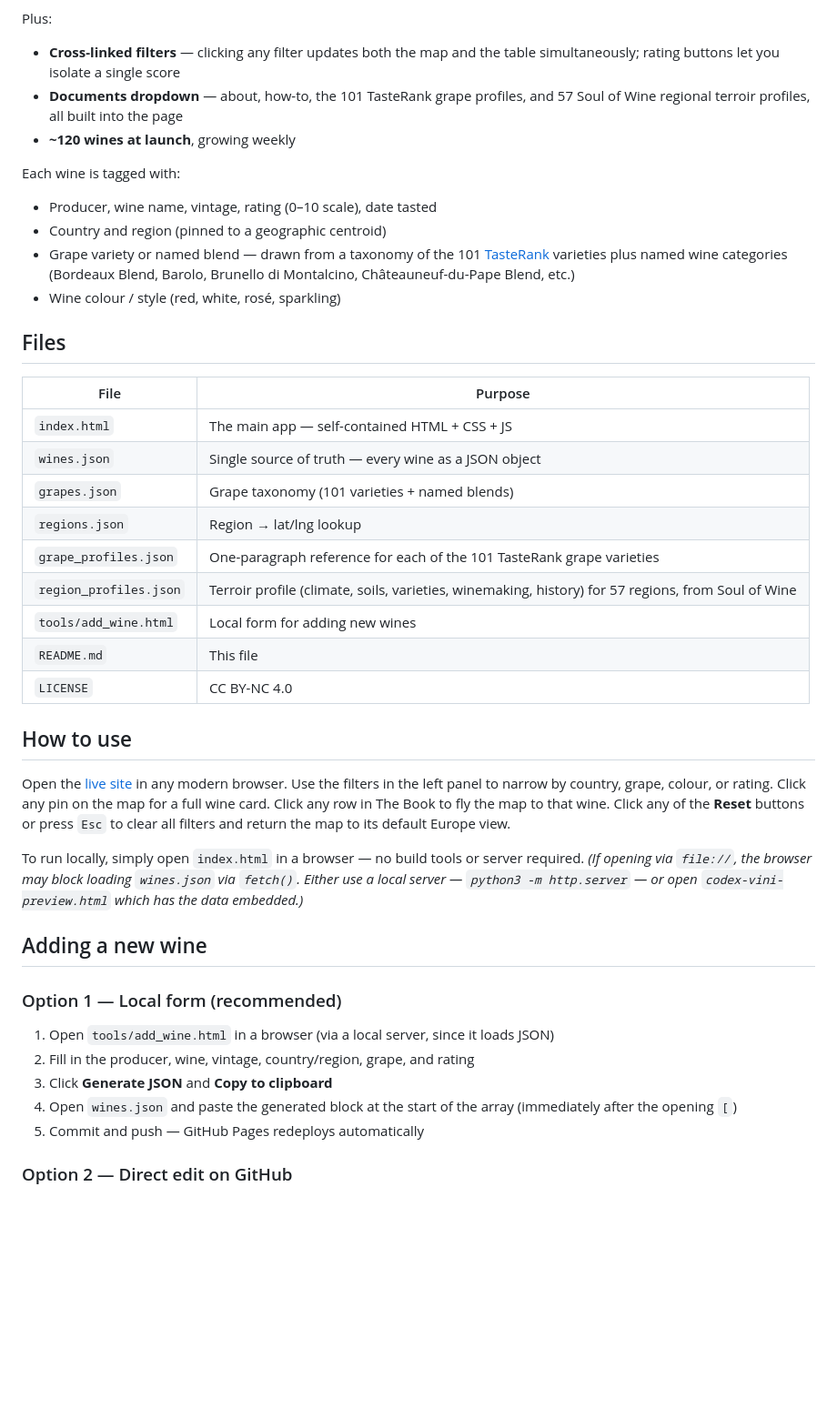
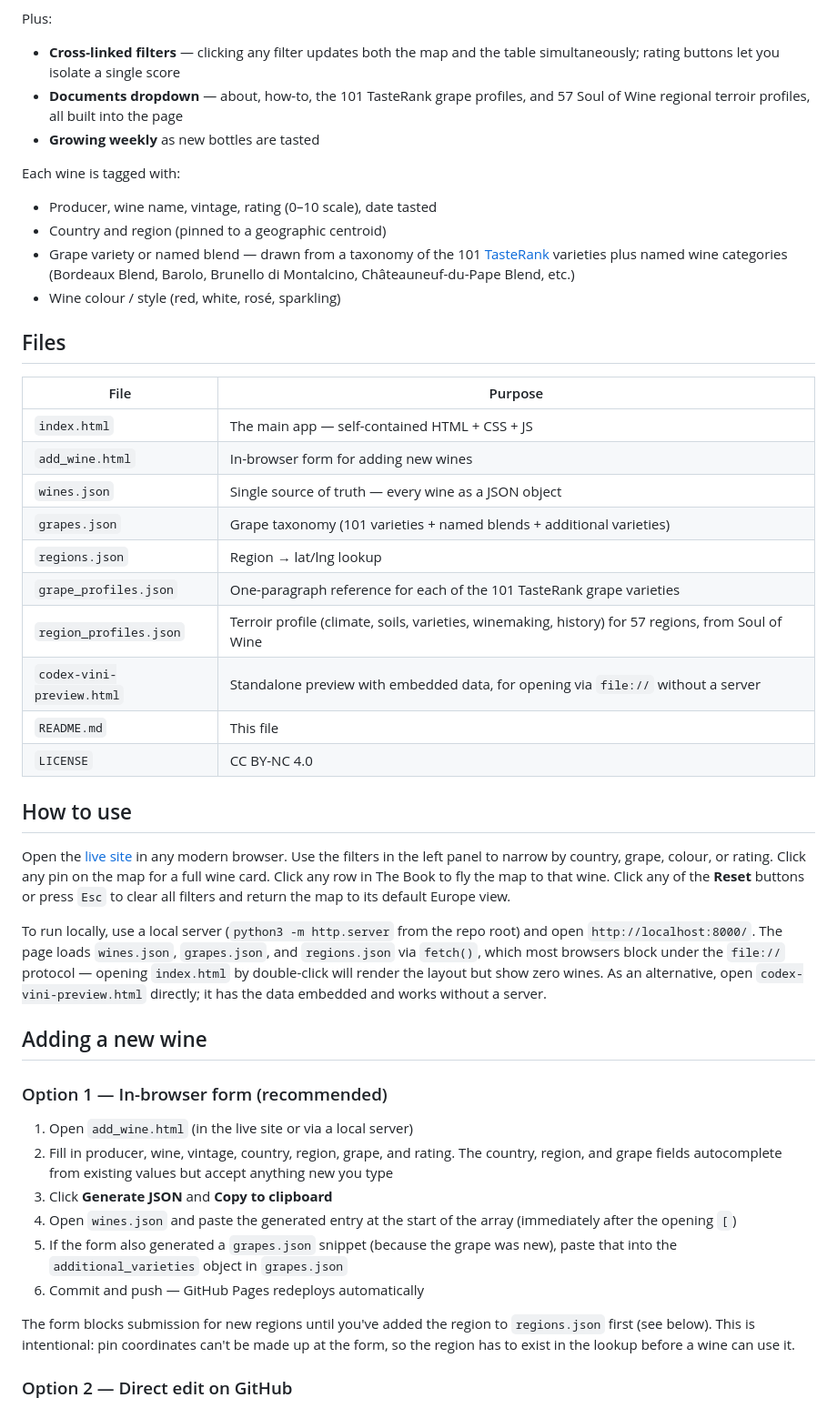
Before and after one commit to jskarabot18/codex-vini, a Markdown page: README.md, the part around one of its changes. Shown at 91% size. Drawn GitHub-style; blank space fills up the shorter version.

```diff
--- a/README.md
+++ b/README.md
@@ -20,7 +20,7 @@ Plus:
 
 - **Cross-linked filters** — clicking any filter updates both the map and the table simultaneously; rating buttons let you isolate a single score
 - **Documents dropdown** — about, how-to, the 101 TasteRank grape profiles, and 57 Soul of Wine regional terroir profiles, all built into the page
-- **~120 wines at launch**, growing weekly
+- **Growing weekly** as new bottles are tasted
 
 Each wine is tagged with:
 - Producer, wine name, vintage, rating (0–10 scale), date tasted
@@ -33,12 +33,13 @@ Each wine is tagged with:
 | File | Purpose |
 |---|---|
 | `index.html` | The main app — self-contained HTML + CSS + JS |
+| `add_wine.html` | In-browser form for adding new wines |
 | `wines.json` | Single source of truth — every wine as a JSON object |
-| `grapes.json` | Grape taxonomy (101 varieties + named blends) |
+| `grapes.json` | Grape taxonomy (101 varieties + named blends + additional varieties) |
 | `regions.json` | Region → lat/lng lookup |
 | `grape_profiles.json` | One-paragraph reference for each of the 101 TasteRank grape varieties |
 | `region_profiles.json` | Terroir profile (climate, soils, varieties, winemaking, history) for 57 regions, from Soul of Wine |
-| `tools/add_wine.html` | Local form for adding new wines |
+| `codex-vini-preview.html` | Standalone preview with embedded data, for opening via `file://` without a server |
 | `README.md` | This file |
 | `LICENSE` | CC BY-NC 4.0 |
 
@@ -46,17 +47,20 @@ Each wine is tagged with:
 
 Open the [live site](https://jskarabot18.github.io/codex-vini/) in any modern browser. Use the filters in the left panel to narrow by country, grape, colour, or rating. Click any pin on the map for a full wine card. Click any row in The Book to fly the map to that wine. Click any of the **Reset** buttons or press `Esc` to clear all filters and return the map to its default Europe view.
 
-To run locally, simply open `index.html` in a browser — no build tools or server required. *(If opening via `file://`, the browser may block loading `wines.json` via `fetch()`. Either use a local server — `python3 -m http.server` — or open `codex-vini-preview.html` which has the data embedded.)*
+To run locally, use a local server (`python3 -m http.server` from the repo root) and open `http://localhost:8000/`. The page loads `wines.json`, `grapes.json`, and `regions.json` via `fetch()`, which most browsers block under the `file://` protocol — opening `index.html` by double-click will render the layout but show zero wines. As an alternative, open `codex-vini-preview.html` directly; it has the data embedded and works without a server.
 
 ## Adding a new wine
 
-### Option 1 — Local form (recommended)
+### Option 1 — In-browser form (recommended)
 
-1. Open `tools/add_wine.html` in a browser (via a local server, since it loads JSON)
-2. Fill in the producer, wine, vintage, country/region, grape, and rating
+1. Open `add_wine.html` (in the live site or via a local server)
+2. Fill in producer, wine, vintage, country, region, grape, and rating. The country, region, and grape fields autocomplete from existing values but accept anything new you type
 3. Click **Generate JSON** and **Copy to clipboard**
-4. Open `wines.json` and paste the generated block at the start of the array (immediately after the opening `[`)
-5. Commit and push — GitHub Pages redeploys automatically
+4. Open `wines.json` and paste the generated entry at the start of the array (immediately after the opening `[`)
+5. If the form also generated a `grapes.json` snippet (because the grape was new), paste that into the `additional_varieties` object in `grapes.json`
+6. Commit and push — GitHub Pages redeploys automatically
+
+The form blocks submission for new regions until you've added the region to `regions.json` first (see below). This is intentional: pin coordinates can't be made up at the form, so the region has to exist in the lookup before a wine can use it.
 
 ### Option 2 — Direct edit on GitHub
 
```
Also changed, not shown: other parts of README.md (+6 -6 lines).
